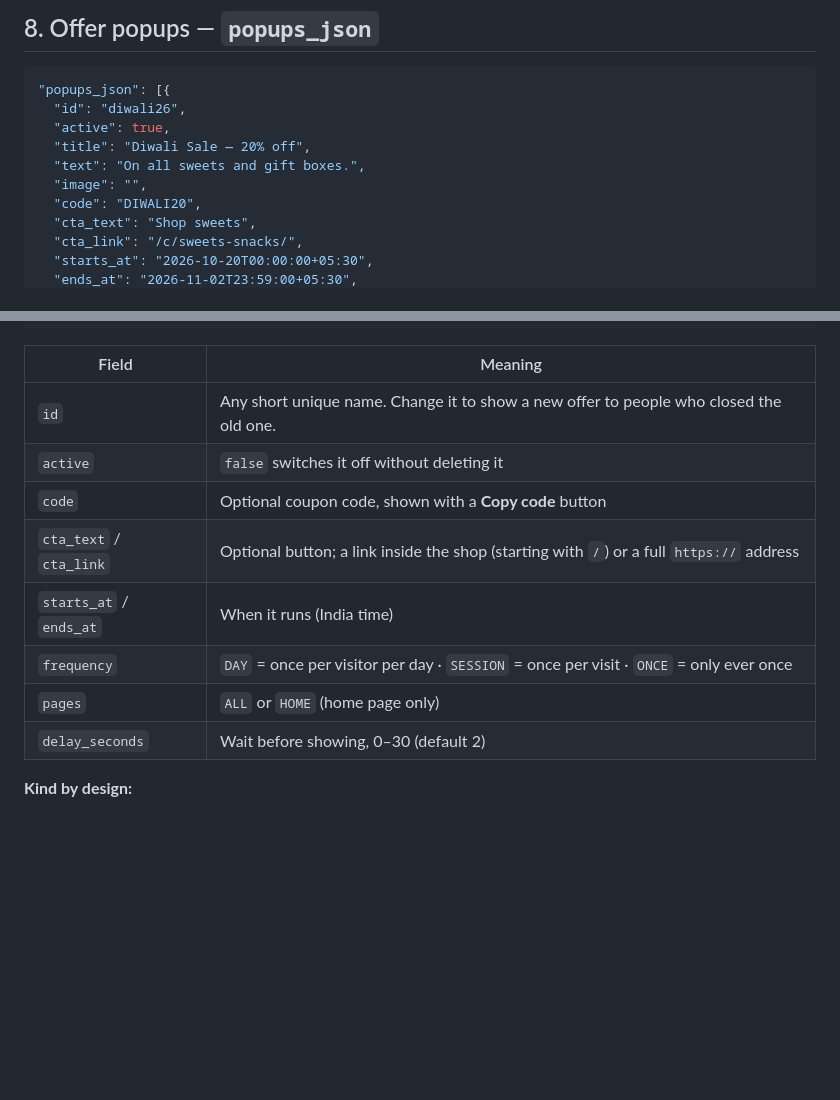
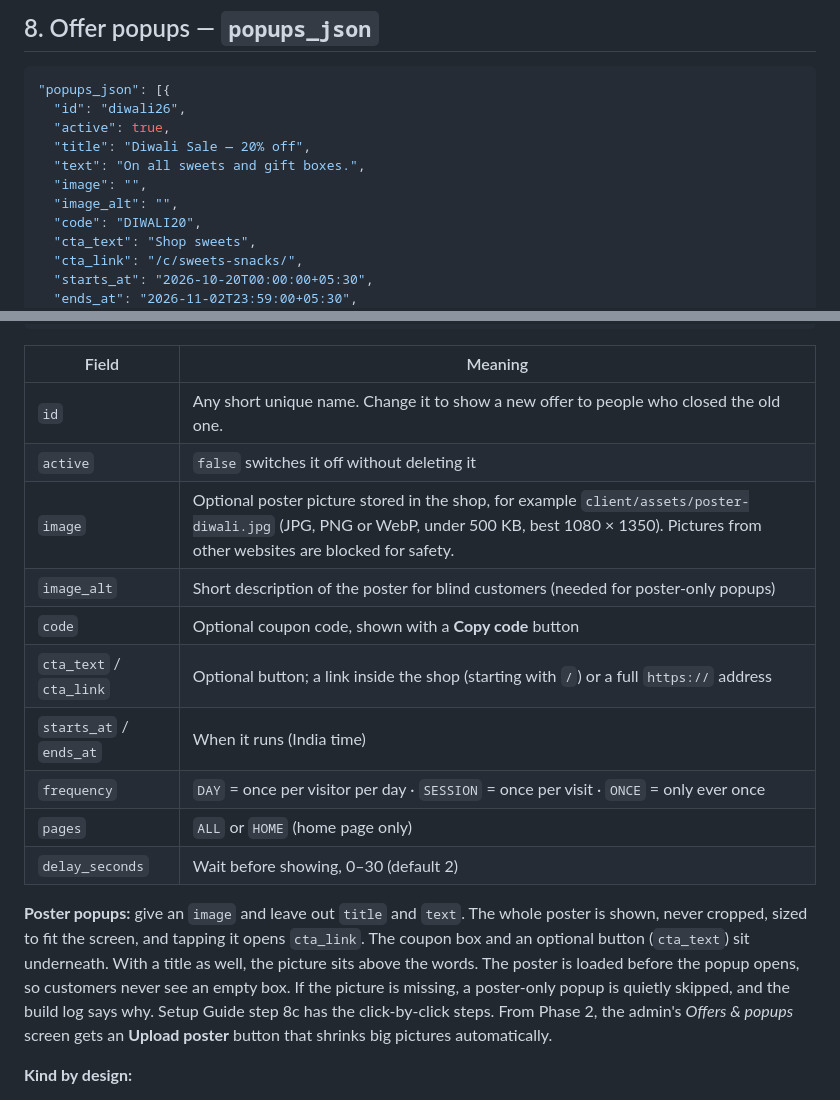
Before and after one commit to RVK-Adventurer/vishnu-shop, a Markdown page: docs/V1.9_ADDITIONS.md, 2 parts joined by grey strips. Rendered like a GitHub page; blank space fills up the shorter version.

```diff
--- a/docs/V1.9_ADDITIONS.md
+++ b/docs/V1.9_ADDITIONS.md
@@ -96,6 +96,7 @@ The owner's own top-bar message can have a start and end. It appears and disappe
   "title": "Diwali Sale — 20% off",
   "text": "On all sweets and gift boxes.",
   "image": "",
+  "image_alt": "",
   "code": "DIWALI20",
   "cta_text": "Shop sweets",
   "cta_link": "/c/sweets-snacks/",
@@ -111,12 +112,16 @@ The owner's own top-bar message can have a start and end. It appears and disappe
 |---|---|
 | `id` | Any short unique name. Change it to show a new offer to people who closed the old one. |
 | `active` | `false` switches it off without deleting it |
+| `image` | Optional poster picture stored in the shop, for example `client/assets/poster-diwali.jpg` (JPG, PNG or WebP, under 500 KB, best 1080 × 1350). Pictures from other websites are blocked for safety. |
+| `image_alt` | Short description of the poster for blind customers (needed for poster-only popups) |
 | `code` | Optional coupon code, shown with a **Copy code** button |
 | `cta_text` / `cta_link` | Optional button; a link inside the shop (starting with `/`) or a full `https://` address |
 | `starts_at` / `ends_at` | When it runs (India time) |
 | `frequency` | `DAY` = once per visitor per day · `SESSION` = once per visit · `ONCE` = only ever once |
 | `pages` | `ALL` or `HOME` (home page only) |
 | `delay_seconds` | Wait before showing, 0–30 (default 2) |
+
+**Poster popups:** give an `image` and leave out `title` and `text`. The whole poster is shown, never cropped, sized to fit the screen, and tapping it opens `cta_link`. The coupon box and an optional button (`cta_text`) sit underneath. With a title as well, the picture sits above the words. The poster is loaded before the popup opens, so customers never see an empty box. If the picture is missing, a poster-only popup is quietly skipped, and the build log says why. Setup Guide step 8c has the click-by-click steps. From Phase 2, the admin's *Offers & popups* screen gets an **Upload poster** button that shrinks big pictures automatically.
 
 **Kind by design:**
 - Only one popup at a time.
```
Also changed, not shown: docs/SETUP_GUIDE.md (+31 -0 lines).
